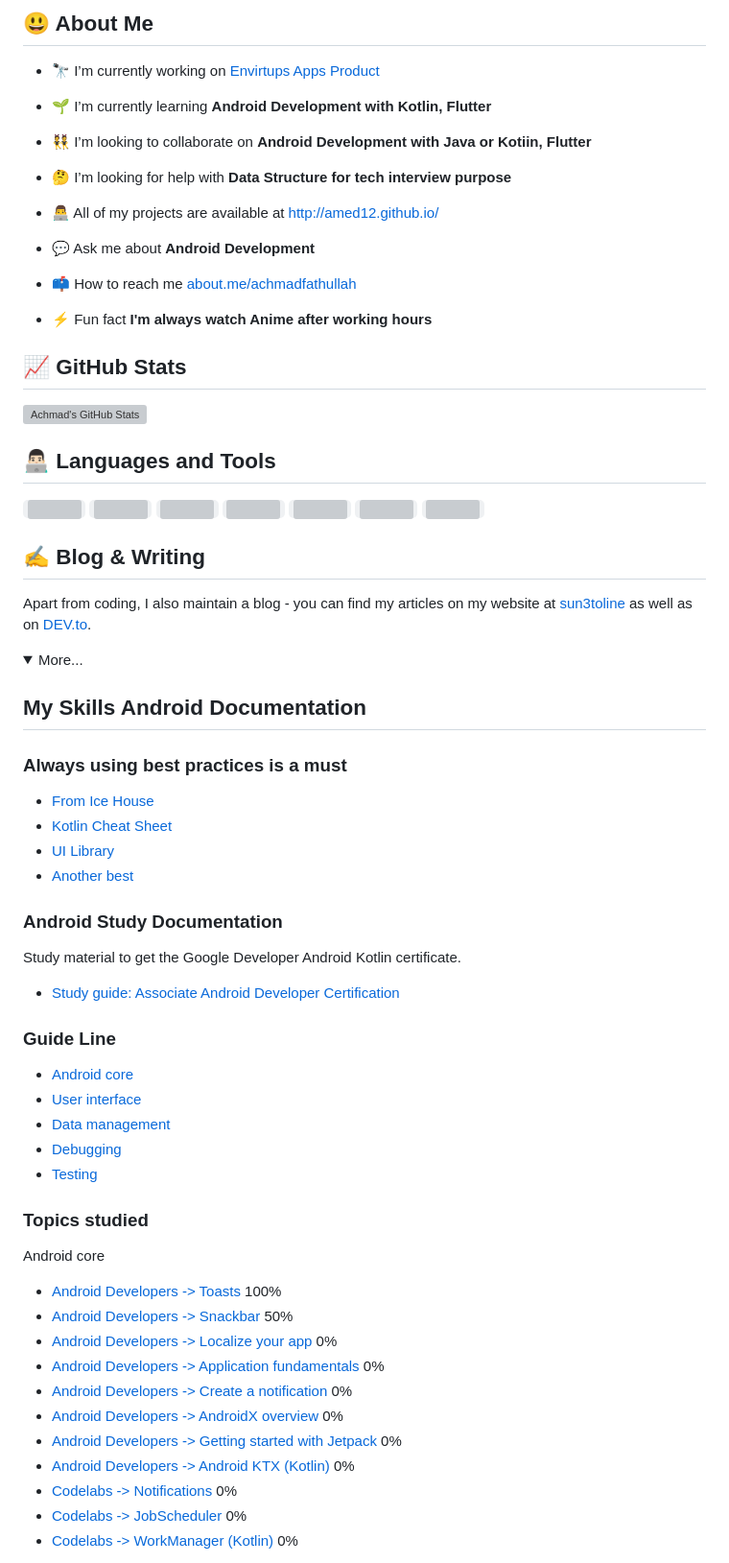
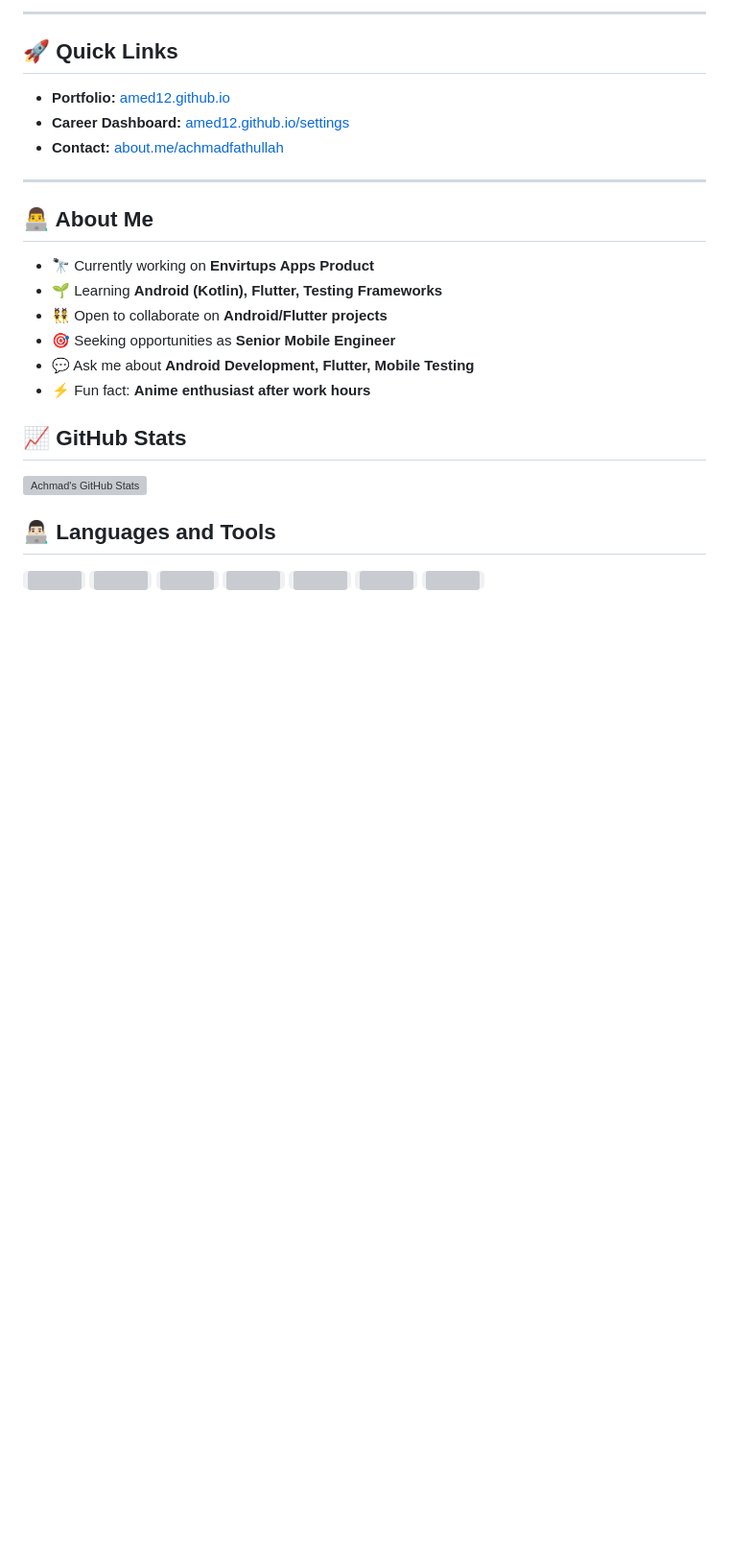
Before and after one commit to amed12/amed12.github.io, a Markdown page: README.md, the part around one of its changes. Shown at 96% size. Drawn GitHub-style; folded sections open; blank space fills up the shorter version; grey boxes are pictures that could not be loaded.

```diff
--- a/README.md
+++ b/README.md
@@ -5,22 +10,22 @@
 
-## :smiley: About Me
+---
 
+## 🚀 Quick Links
 
-- 🔭 I’m currently working on [Envirtups Apps Product](http://amed12.github.io/)
+- **Portfolio:** [amed12.github.io](http://amed12.github.io/)
+- **Career Dashboard:** [amed12.github.io/settings](https://amed12.github.io/settings)
+- **Contact:** [about.me/achmadfathullah](http://about.me/achmadfathullah)
 
-- 🌱 I’m currently learning **Android Development with Kotlin, Flutter**
+---
 
-- 👯 I’m looking to collaborate on **Android Development with Java or Kotiin, Flutter**
+## 👨‍💻 About Me
 
-- 🤔 I’m looking for help with **Data Structure for tech interview purpose**
-
-- 👨‍💻 All of my projects are available at [http://amed12.github.io/](http://amed12.github.io/)
-
-- 💬 Ask me about **Android Development**
-
-- 📫 How to reach me [about.me/achmadfathullah](http://about.me/achmadfathullah)
-
-- ⚡ Fun fact **I'm always watch Anime after working hours**
+- 🔭 Currently working on **Envirtups Apps Product**
+- 🌱 Learning **Android (Kotlin), Flutter, Testing Frameworks**
+- 👯 Open to collaborate on **Android/Flutter projects**
+- 🎯 Seeking opportunities as **Senior Mobile Engineer**
+- 💬 Ask me about **Android Development, Flutter, Mobile Testing**
+- ⚡ Fun fact: **Anime enthusiast after work hours**
 
 ## &#x1f4c8; GitHub Stats
 
@@ -38,43 +43,3 @@
   <code><img height="40" src="https://raw.githubusercontent.com/github/explore/80688e429a7d4ef2fca1e82350fe8e3517d3494d/topics/git/git.png"></code>
   <code><img height="40" src="https://raw.githubusercontent.com/github/explore/80688e429a7d4ef2fca1e82350fe8e3517d3494d/topics/linux/linux.png"></code>
 
-## &#x270d; Blog & Writing
-
-Apart from coding, I also maintain a blog - you can find my articles on my website at [sun3toline](https://martinheinz.dev/) as well as on [DEV.to](https://dev.to/).
-
-<details>
-<summary>More...</summary>
-
-## My Skills Android Documentation
-
-### Always using best practices is a must
-- [From Ice House](https://github.com/Ice-House-Engineering/academy-curriculum)
-- [Kotlin Cheat Sheet](https://simplecheatsheet.com/tag/kotlin-cheat-sheet/)
-- [UI Library](https://github.com/wasabeef/awesome-android-ui)
-- [Another best](https://github.com/futurice/android-best-practices)
-
-### Android Study Documentation
-Study material to get the Google Developer Android Kotlin certificate.
-- [Study guide: Associate Android Developer Certification](https://developers.google.com/certification/associate-android-developer/study-guide/)
-
-### Guide Line
-- [Android core](https://developers.google.com/certification/associate-android-developer/study-guide/android-core)
-- [User interface](https://developers.google.com/certification/associate-android-developer/study-guide/user-interface)
-- [Data management](https://developers.google.com/certification/associate-android-developer/study-guide/data-management)
-- [Debugging](https://developers.google.com/certification/associate-android-developer/study-guide/debugging)
-- [Testing](https://developers.google.com/certification/associate-android-developer/study-guide/testing)
-
-### Topics studied
-Android core
-- [Android Developers -> Toasts](https://developer.android.com/guide/topics/ui/notifiers/toasts) 100%
-- [Android Developers -> Snackbar](https://developer.android.com/reference/android/support/design/widget/Snackbar) 50%
-- [Android Developers -> Localize your app]() 0%
-- [Android Developers -> Application fundamentals]() 0%
-- [Android Developers -> Create a notification]() 0%
-- [Android Developers -> AndroidX overview]() 0%
-- [Android Developers -> Getting started with Jetpack]() 0%
-- [Android Developers -> Android KTX (Kotlin)]() 0%
-- [Codelabs -> Notifications]() 0%
-- [Codelabs -> JobScheduler]() 0%
-- [Codelabs -> WorkManager (Kotlin)]() 0%
-
```
Also changed, not shown: other parts of README.md (+80 -104 lines).
